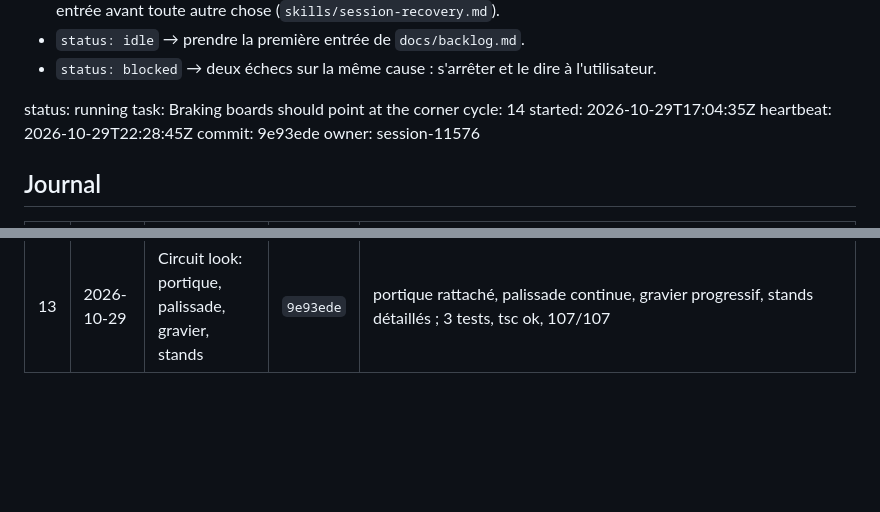
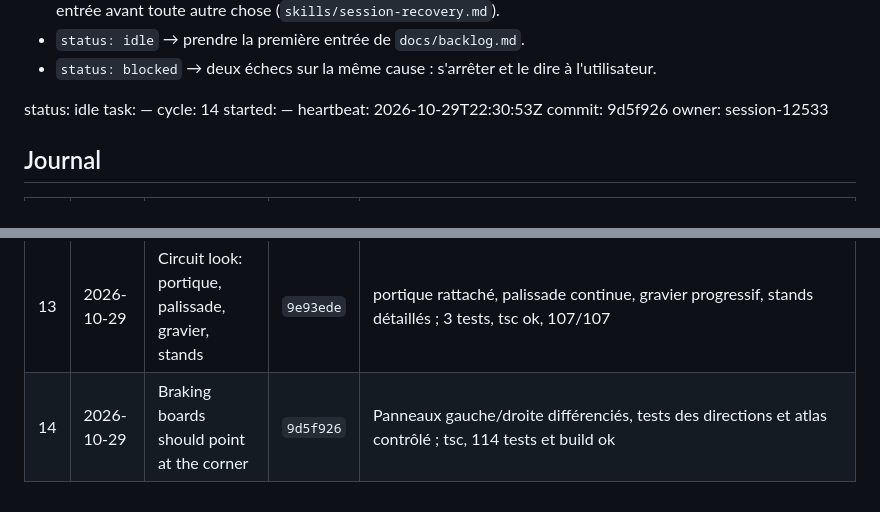
Before and after one commit to fhilejean-net/SP95, a Markdown page: docs/agent-loop.md, 2 parts joined by grey strips. Drawn GitHub-style; blank space fills up the shorter version.

```diff
--- a/docs/agent-loop.md
+++ b/docs/agent-loop.md
@@ -12,13 +12,13 @@ modifie pas le bloc d'état à la main.
 - `status: blocked` → deux échecs sur la même cause : s'arrêter et le dire à l'utilisateur.
 
 <!-- state:start -->
-status: running
-task: Braking boards should point at the corner
+status: idle
+task: —
 cycle: 14
-started: 2026-10-29T17:04:35Z
-heartbeat: 2026-10-29T22:28:45Z
-commit: 9e93ede
-owner: session-11576
+started: —
+heartbeat: 2026-10-29T22:30:53Z
+commit: 9d5f926
+owner: session-12533
 <!-- state:end -->
 
 ## Journal
@@ -38,3 +38,4 @@ owner: session-11576
 | 11 | 2026-10-28 | Animate wheels, steering and rider inside the replay | `b9eec72` | Roues, direction, frein et inclinaison enregistrés avec chaque pose et rejoués ; sonde navigateur : physique gelée, roues qui tournent |
 | 12 | 2026-10-28 | Braking markers before every corner | `5fb74fd` | Panneaux 150/100/50 dans le dégagement avant les entrées de virage, faces vers la voiture, plan pur + rendu partagé ; 4 tests, tsc ok, 104/104, build ok, planche de captures ; type du panneau de debug replay corrigé (tsc était rouge sur main) |
 | 13 | 2026-10-29 | Circuit look: portique, palissade, gravier, stands | `9e93ede` | portique rattaché, palissade continue, gravier progressif, stands détaillés ; 3 tests, tsc ok, 107/107 |
+| 14 | 2026-10-29 | Braking boards should point at the corner | `9d5f926` | Panneaux gauche/droite différenciés, tests des directions et atlas contrôlé ; tsc, 114 tests et build ok |
```
Also changed, not shown: docs/backlog.md (+2 -1 lines).
